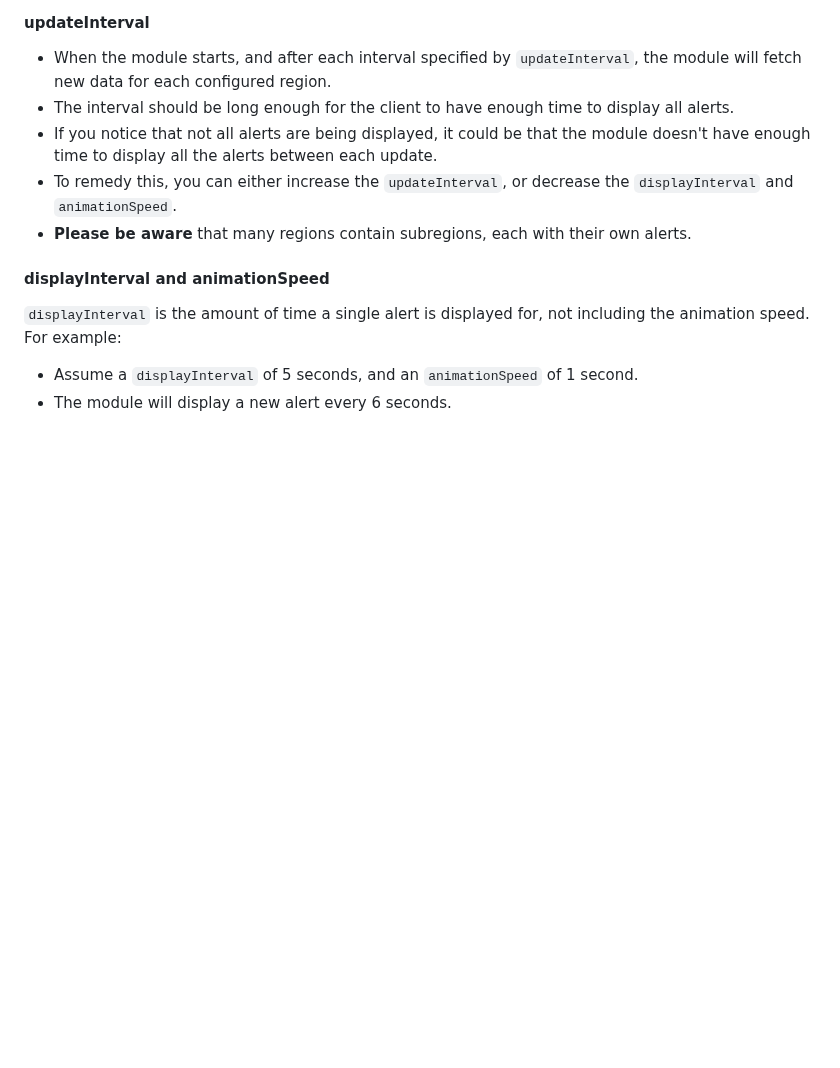
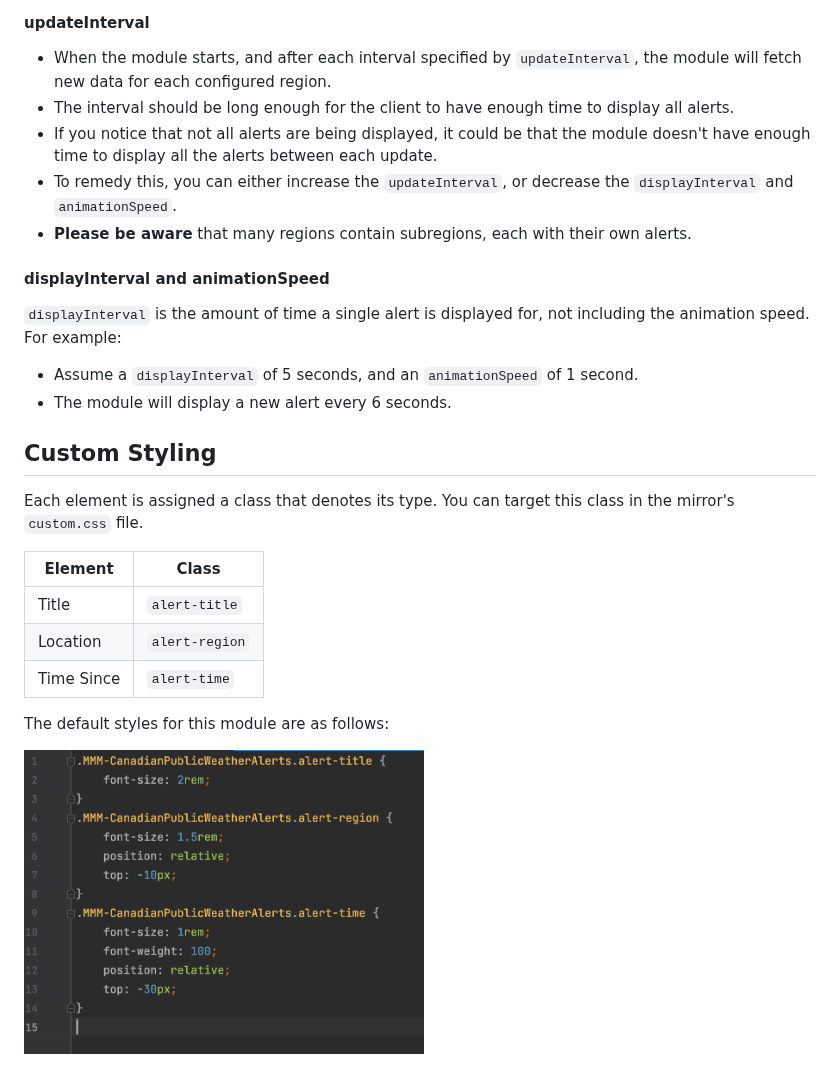
Before and after one commit to aSouchereau/MMM-CanadianPublicWeatherAlerts, a Markdown page: README.md, the part around the change. Drawn GitHub-style; pictures changed too: img/CssExample.png (added); blank space fills up the shorter version.

Commit message:
Added documentation for custom styling

```diff
--- a/README.md
+++ b/README.md
@@ -48,3 +48,18 @@ Copy the region code into your config. Repeat for any other regions you want to
 `displayInterval` is the amount of time a single alert is displayed for, not including the animation speed. For example:
 - Assume a `displayInterval` of 5 seconds, and an `animationSpeed` of 1 second.
 - The module will display a new alert every 6 seconds.
+
+
+## Custom Styling
+
+Each element is assigned a class that denotes its type. You can target this class in the mirror's `custom.css` file.
+
+| **Element** | **Class**      |
+|-------------|----------------|
+| Title       | `alert-title`  |
+| Location    | `alert-region` |
+| Time Since  | `alert-time`   |
+
+The default styles for this module are as follows:
+
+<img src="./img/CssExample.png" width="400">
```
